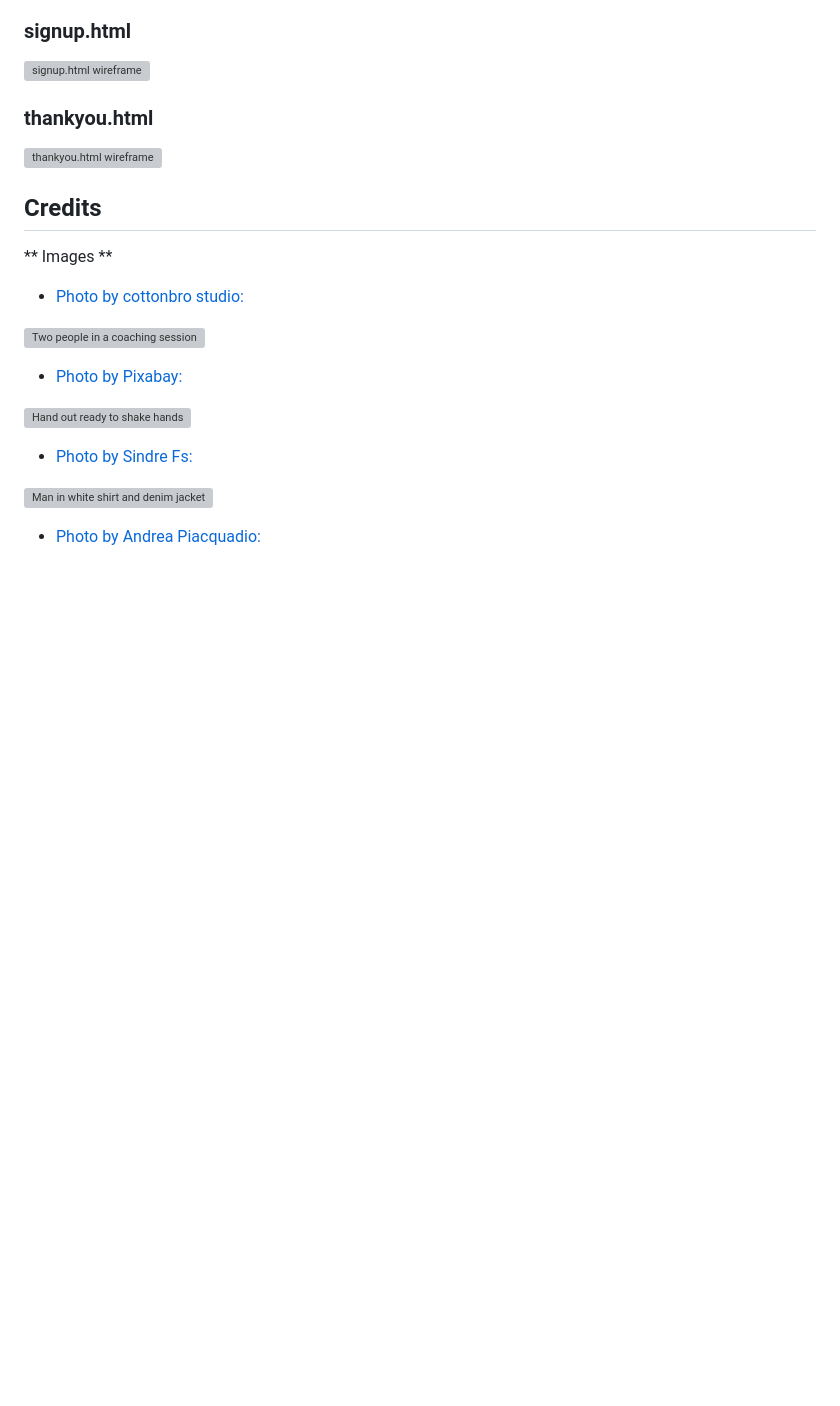
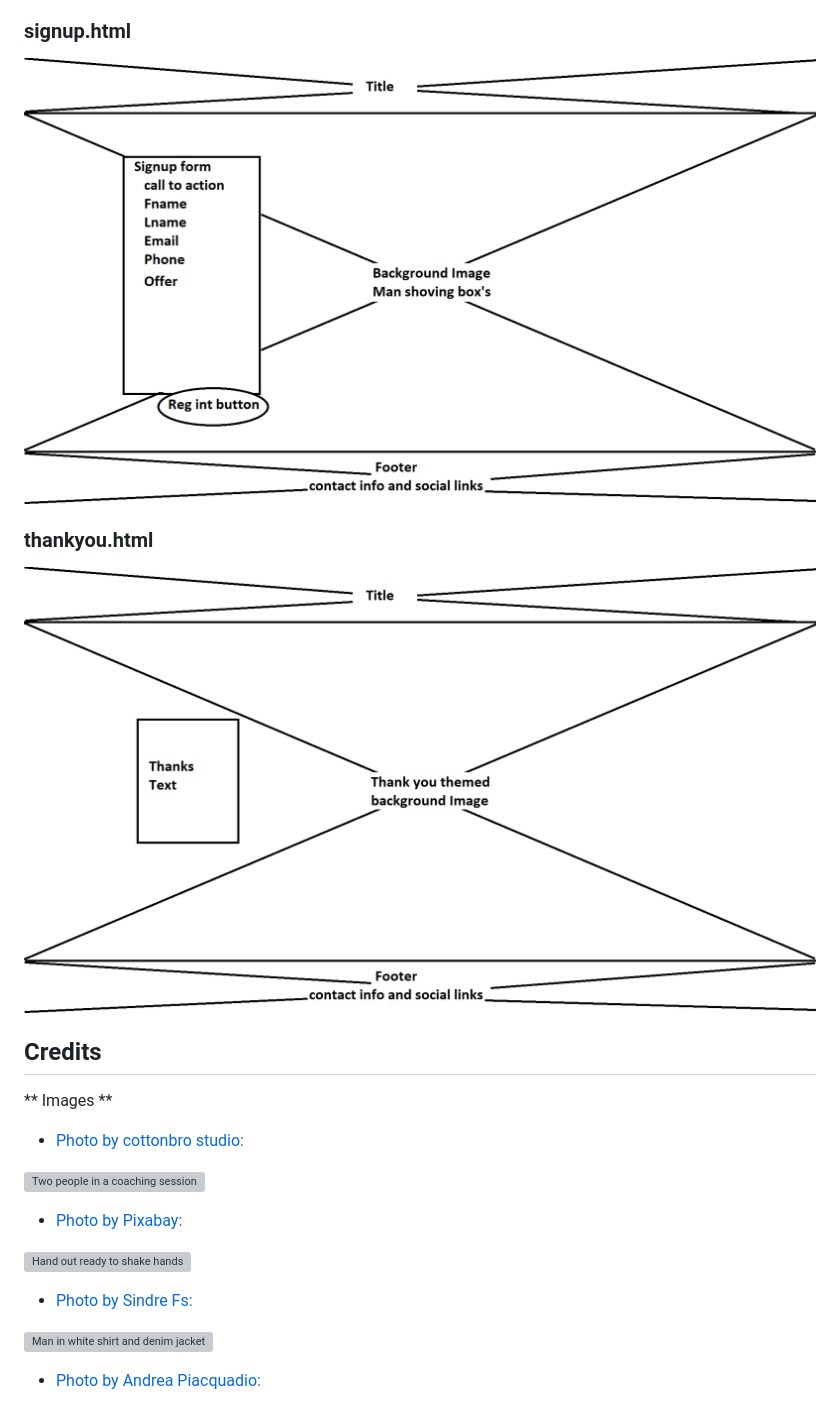
Before and after one commit to Danger0101/Meaningful_Careers_P1, a Markdown page: README.md, the part around one of its changes. GitHub-like rendering; blank space fills up the shorter version; grey boxes are pictures that could not be loaded.

```diff
--- a/README.md
+++ b/README.md
@@ -165,9 +165,9 @@ Used github pages [View Site here](https://danger0101.github.io/Meaningful_Caree
 
 ### signup.html
-![signup.html wireframe](assets/images/signupwire.png)
+![signup.html wireframe](assets/images/meaningfulcareersreadmeimg/signupwire.png)
 
 ### thankyou.html
-![thankyou.html wireframe](assets/images/thankyouwire.png)
+![thankyou.html wireframe](assets/images/meaningfulcareersreadmeimg/thankyouwire.png)
 
 ## Credits
 ** Images **
```
Also changed, not shown: other parts of README.md (+3 -3 lines).
